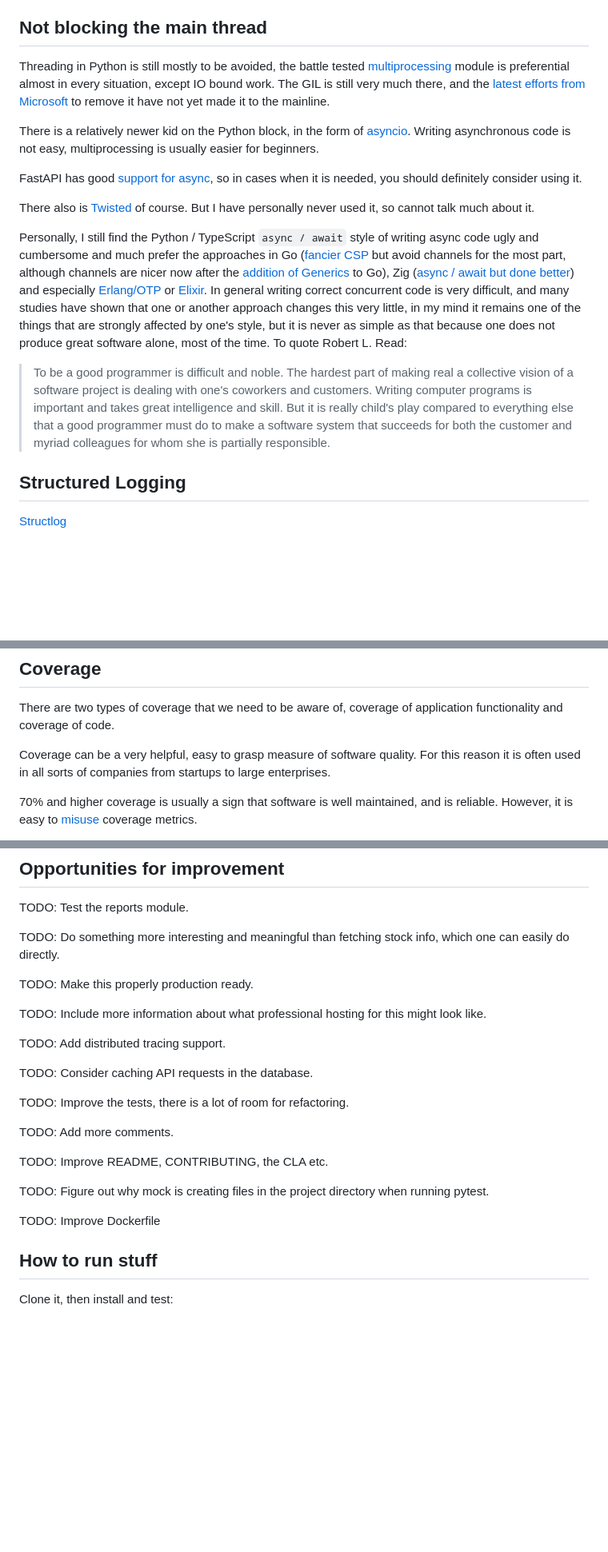
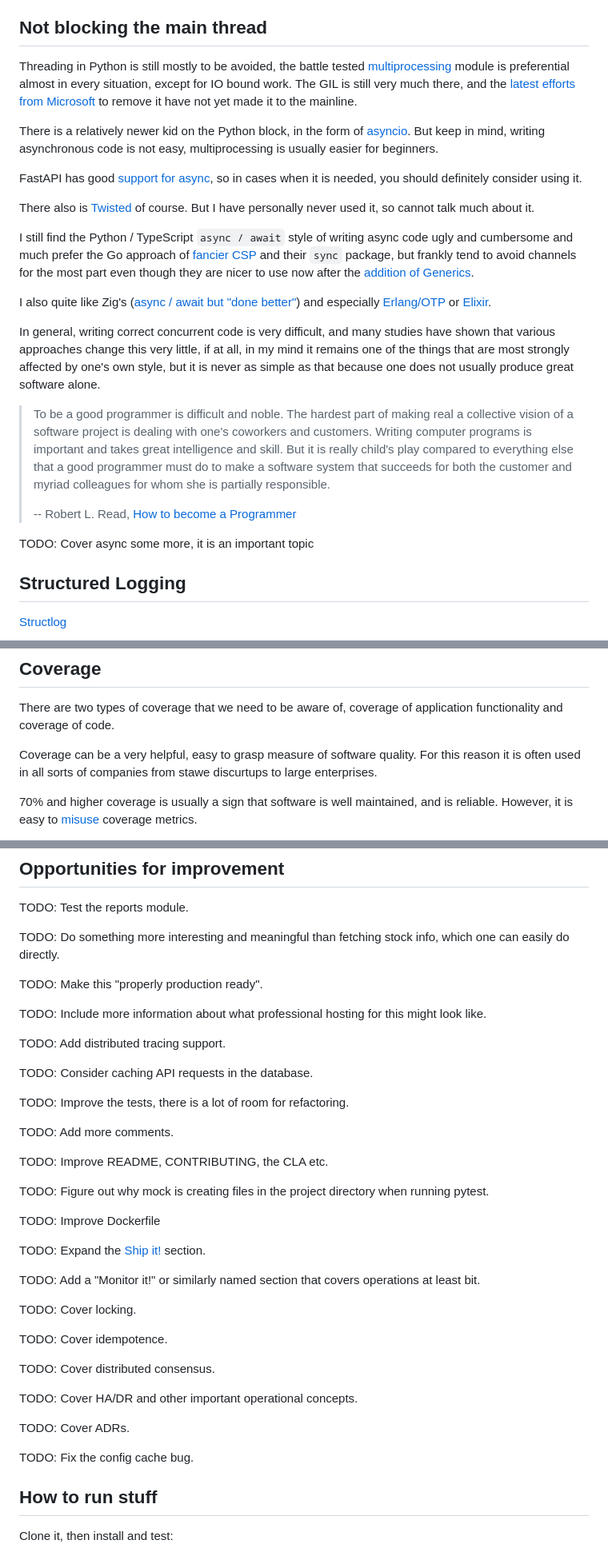
Before and after one commit to facepalmdriven/pyapid, a Markdown page: README.md, 3 parts joined by grey strips. Shown at 80% size. GitHub-like rendering; blank space fills up the shorter version.

```diff
--- a/README.md
+++ b/README.md
@@ -102,17 +102,25 @@ Correct API design is important, and it is not hard, especially for simpler APIs
 
 ## Not blocking the main thread
 
-Threading in Python is still mostly to be avoided, the battle tested [multiprocessing](https://docs.python.org/3/library/multiprocessing.html) module is preferential almost in every situation, except IO bound work. The GIL is still very much there, and the [latest efforts from Microsoft](https://github.com/colesbury/nogil) to remove it have not yet made it to the mainline.
+Threading in Python is still mostly to be avoided, the battle tested [multiprocessing](https://docs.python.org/3/library/multiprocessing.html) module is preferential almost in every situation, except for IO bound work. The GIL is still very much there, and the [latest efforts from Microsoft](https://github.com/colesbury/nogil) to remove it have not yet made it to the mainline.
 
-There is a relatively newer kid on the Python block, in the form of [asyncio](https://docs.python.org/3/library/asyncio.html). Writing asynchronous code is not easy, multiprocessing is usually easier for beginners.
+There is a relatively newer kid on the Python block, in the form of [asyncio](https://docs.python.org/3/library/asyncio.html). But keep in mind, writing asynchronous code is not easy, multiprocessing is usually easier for beginners.
 
 FastAPI has good [support for async](https://fastapi.tiangolo.com/async/), so in cases when it is needed, you should definitely consider using it.
 
 There also is [Twisted](https://www.twistedmatrix.com/trac/) of course. But I have personally never used it, so cannot talk much about it.
 
-Personally, I still find the Python / TypeScript `async / await` style of writing async code ugly and cumbersome and much prefer the approaches in Go ([fancier CSP](https://stackoverflow.com/a/32696464/4669203) but avoid channels for the most part, although channels are nicer now after the [addition of Generics](https://go.dev/doc/tutorial/generics) to Go), Zig ([async / await but done better](https://kristoff.it/blog/zig-colorblind-async-await/)) and especially [Erlang/OTP](https://www.erlang.org) or [Elixir](https://elixir-lang.org). In general writing correct concurrent code is very difficult, and many studies have shown that one or another approach changes this very little, in my mind it remains one of the things that are strongly affected by one's style, but it is never as simple as that because one does not produce great software alone, most of the time. To quote Robert L. Read:
+I still find the Python / TypeScript `async / await` style of writing async code ugly and cumbersome and much prefer the Go approach of [fancier CSP](https://stackoverflow.com/a/32696464/4669203) and their `sync` package, but frankly tend to avoid channels for the most part even though they are nicer to use now after the [addition of Generics](https://go.dev/doc/tutorial/generics).
+
+I also quite like Zig's ([async / await but "done better"](https://kristoff.it/blog/zig-colorblind-async-await/)) and especially [Erlang/OTP](https://www.erlang.org) or [Elixir](https://elixir-lang.org).
+
+In general, writing correct concurrent code is very difficult, and many studies have shown that various approaches change this very little, if at all, in my mind it remains one of the things that are most strongly affected by one's own style, but it is never as simple as that because one does not usually produce great software alone.
 
 > To be a good programmer is difficult and noble. The hardest part of making real a collective vision of a software project is dealing with one's coworkers and customers. Writing computer programs is important and takes great intelligence and skill. But it is really child's play compared to everything else that a good programmer must do to make a software system that succeeds for both the customer and myriad colleagues for whom she is partially responsible.
+>
+> -- Robert L. Read, [How to become a Programmer](https://www.reed.co.uk/career-advice/how-to-become-a-programmer/)
+
+TODO: Cover async some more, it is an important topic
 
 
 
@@ -200,7 +208,7 @@ Of course this all works great with Pytest, which is waht you should always use.
 
 There are two types of coverage that we need to be aware of, coverage of application functionality and coverage of code.
 
-Coverage can be a very helpful, easy to grasp measure of software quality. For this reason it is often used in all sorts of companies from startups to large enterprises.
+Coverage can be a very helpful, easy to grasp measure of software quality. For this reason it is often used in all sorts of companies from stawe discurtups to large enterprises.
 
 70% and higher coverage is usually a sign that software is well maintained, and is reliable. However, it is easy to [misuse](http://www.exampler.com/testing-com/writings/coverage.pdf) coverage metrics.
 
@@ -420,7 +428,7 @@ TODO: Test the reports module.
 
 TODO: Do something more interesting and meaningful than fetching stock info, which one can easily do directly.
 
-TODO: Make this properly production ready.
+TODO: Make this "properly production ready".
 
 TODO: Include more information about what professional hosting for this might look like.
 
@@ -437,6 +445,23 @@ TODO: Improve README, CONTRIBUTING, the CLA etc.
 TODO: Figure out why mock is creating files in the project directory when running pytest.
 
 TODO: Improve Dockerfile
+
+TODO: Expand the [Ship it!](#shipt-it) section.
+
+TODO: Add a "Monitor it!" or similarly named section that covers operations at least bit.
+
+TODO: Cover locking.
+
+TODO: Cover idempotence.
+
+TODO: Cover distributed consensus.
+
+TODO: Cover HA/DR and other important operational concepts.
+
+TODO: Cover ADRs.
+
+TODO: Fix the config cache bug.
+
 
 
 ## How to run stuff
```
Also changed, not shown: other parts of README.md (+6 -6 lines).
